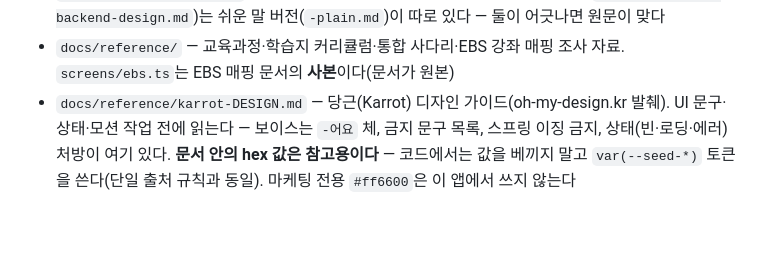
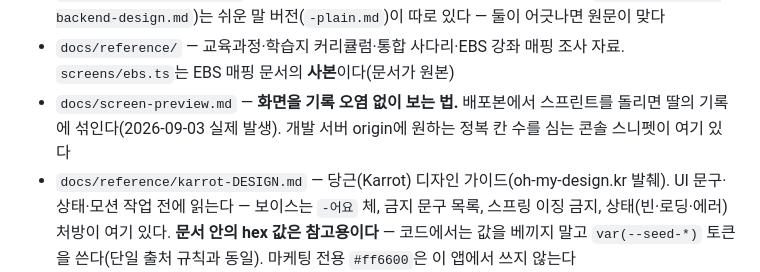
Before and after one commit to watson-develop/haruchi, a Markdown page: CLAUDE.md, the part around the change. Rendered like a GitHub page; blank space fills up the shorter version.

```diff
--- a/CLAUDE.md
+++ b/CLAUDE.md
@@ -271,6 +271,9 @@ font-weight·line-height까지 함께 덮어써 **도입하려던 타이포를
   어긋나면 원문이 맞다
 - `docs/reference/` — 교육과정·학습지 커리큘럼·통합 사다리·EBS 강좌 매핑 조사 자료.
   `screens/ebs.ts`는 EBS 매핑 문서의 **사본**이다(문서가 원본)
+- `docs/screen-preview.md` — **화면을 기록 오염 없이 보는 법.** 배포본에서 스프린트를 돌리면
+  딸의 기록에 섞인다(2026-09-03 실제 발생). 개발 서버 origin에 원하는 정복 칸 수를 심는
+  콘솔 스니펫이 여기 있다
 - `docs/reference/karrot-DESIGN.md` — 당근(Karrot) 디자인 가이드(oh-my-design.kr 발췌).
   UI 문구·상태·모션 작업 전에 읽는다 — 보이스는 `-어요` 체, 금지 문구 목록, 스프링
   이징 금지, 상태(빈·로딩·에러) 처방이 여기 있다. **문서 안의 hex 값은 참고용이다**
```
Also changed, not shown: docs/screen-preview.md (added, +127 -0 lines).
